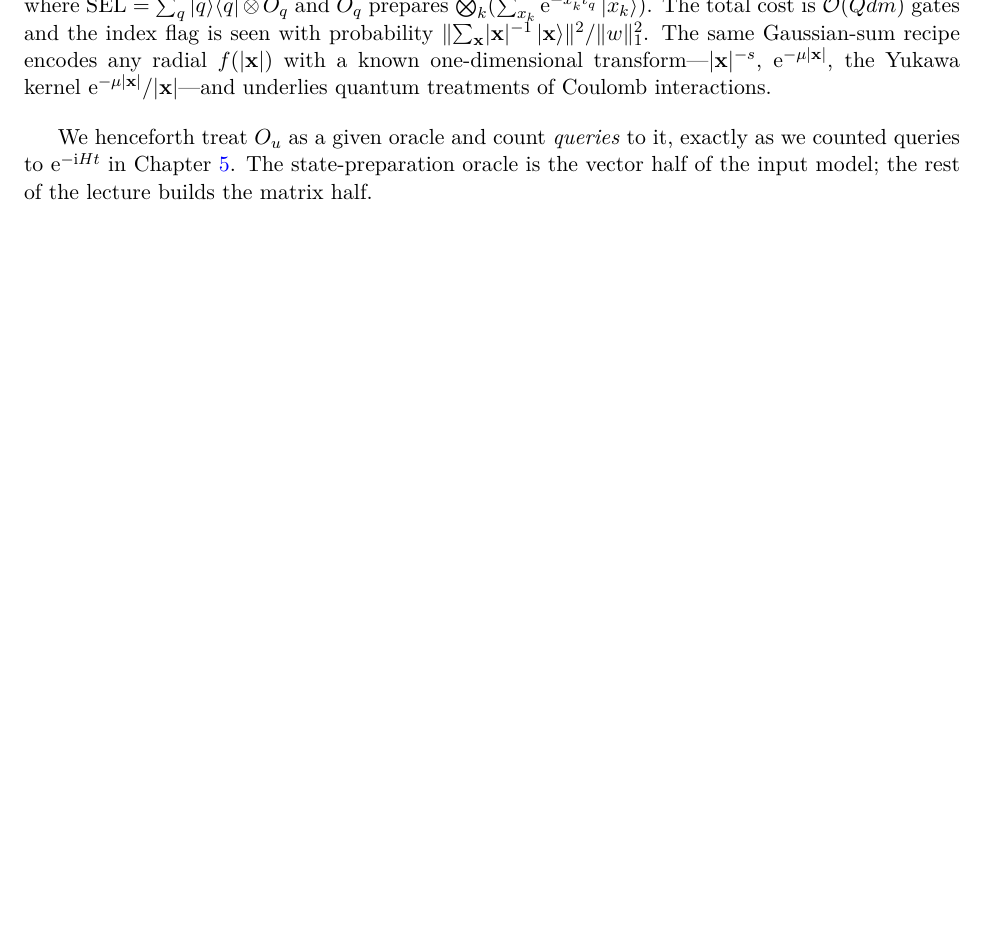
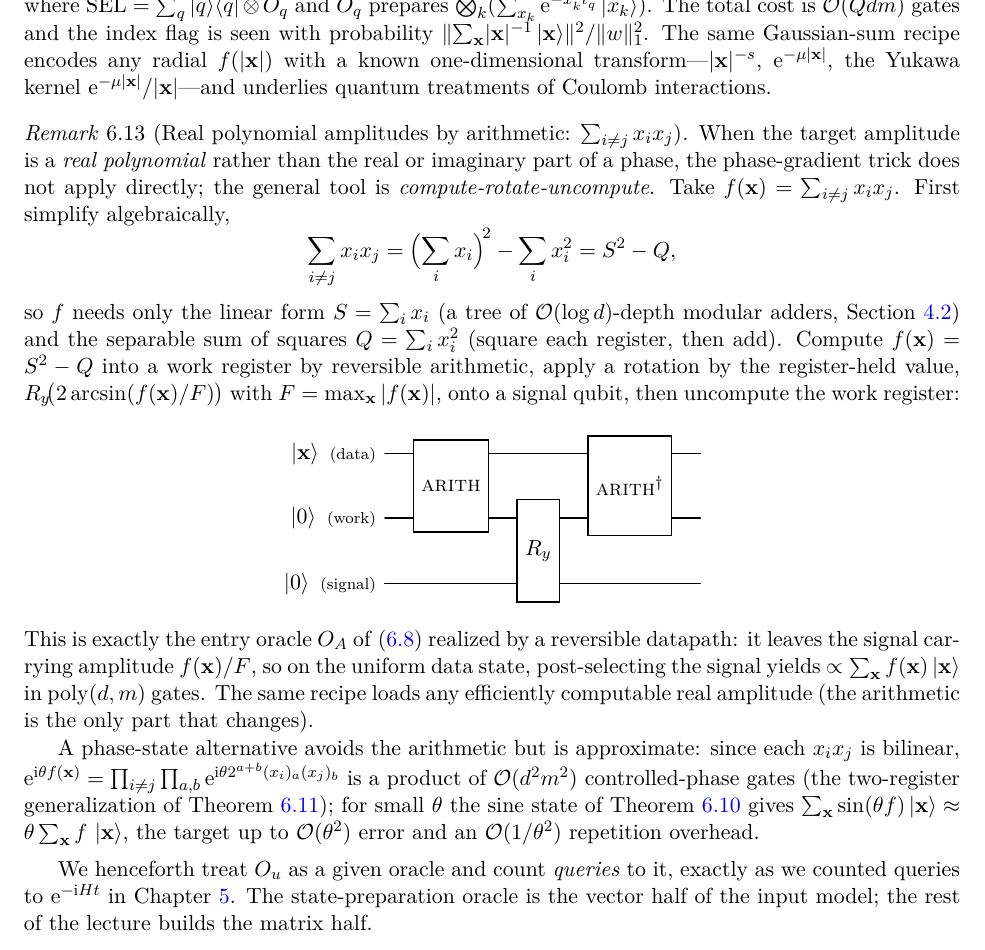
Before and after one commit to lzhang2012-sjtu/quantum-scientific-computing, a LaTeX thesis (main.tex, which reads lectures/lec06_input_models_block_encoding.tex): part of page 111 of 223 before the commit and part of page 111 of 224 after it, cut so that both start at the same text, the shorter picture padded with empty space. Compiled offline with pdfLaTeX.

Commit message:
content(L6): real polynomial amplitude sum_{i!=j} x_i x_j via arithmetic
sum_{i!=j} x_i x_j = (sum x_i)^2 - sum x_i^2, loaded by compute-rotate-uncompute
(entry oracle via datapath), with an approximate quadratic-phase alternative.
Circuit included. Mirrored to zh.

Co-Authored-By: Claude <noreply@anthropic.com>

```diff
--- a/lectures/lec06_input_models_block_encoding.tex
+++ b/lectures/lec06_input_models_block_encoding.tex
@@ -410,6 +410,44 @@ one-dimensional transform---$\lvert\mathbf x\rvert^{-s}$, $\ee^{-\mu\lvert\mathb
 the Yukawa kernel $\ee^{-\mu\lvert\mathbf x\rvert}/\lvert\mathbf x\rvert$---and underlies
 quantum treatments of Coulomb interactions.
 \end{example}
+
+\begin{remark}[Real polynomial amplitudes by arithmetic: $\sum_{i\neq j}x_ix_j$]
+\label{rem:lec06-polyamp}
+When the target amplitude is a \emph{real polynomial} rather than the real or
+imaginary part of a phase, the phase-gradient trick does not apply directly; the
+general tool is \emph{compute-rotate-uncompute}. Take
+$f(\mathbf x)=\sum_{i\neq j}x_ix_j$. First simplify algebraically,
+\[
+  \sum_{i\neq j}x_ix_j=\Bigl(\sum_i x_i\Bigr)^{\!2}-\sum_i x_i^{2}=S^2-Q,
+\]
+so $f$ needs only the linear form $S=\sum_i x_i$ (a tree of $\bigo(\log d)$-depth
+modular adders, \cref{sec:lec04-qftadder}) and the separable sum of squares
+$Q=\sum_i x_i^2$ (square each register, then add). Compute $f(\mathbf x)=S^2-Q$ into a
+work register by reversible arithmetic, apply a rotation by the register-held value,
+$R_y\!\bigl(2\arcsin(f(\mathbf x)/F)\bigr)$ with $F=\max_{\mathbf x}\abs{f(\mathbf x)}$,
+onto a signal qubit, then uncompute the work register:
+\begin{center}
+\begin{quantikz}
+  \lstick{$\ket{\mathbf x}$ \,\scriptsize(data)}   & \gate[2]{\textsc{arith}} & \qw          & \gate[2]{\textsc{arith}^{\dagger}} & \qw \\
+  \lstick{$\ket{0}$ \,\scriptsize(work)}           &                          & \gate[2]{R_y} &                                   & \qw \\
+  \lstick{$\ket{0}$ \,\scriptsize(signal)}         & \qw                      &               & \qw                               & \qw
+\end{quantikz}
+\end{center}
+This is exactly the entry oracle $O_A$ of \eqref{eq:lec06-OA} realized by a reversible
+datapath: it leaves the signal carrying amplitude $f(\mathbf x)/F$, so on the uniform
+data state, post-selecting the signal yields $\propto\sum_{\mathbf x}f(\mathbf x)
+\ket{\mathbf x}$ in $\poly(d,m)$ gates. The same recipe loads any efficiently
+computable real amplitude (the arithmetic is the only part that changes).
+
+A phase-state alternative avoids the arithmetic but is approximate: since each
+$x_ix_j$ is bilinear, $\ee^{\ii\theta f(\mathbf x)}=\prod_{i\neq j}\prod_{a,b}
+\ee^{\ii\theta 2^{a+b}(x_i)_a(x_j)_b}$ is a product of $\bigo(d^2m^2)$ controlled-phase
+gates (the two-register generalization of \cref{rem:lec06-phasepoly}); for small
+$\theta$ the sine state of \cref{exa:lec06-sinvec} gives
+$\sum_{\mathbf x}\sin(\theta f)\ket{\mathbf x}\approx\theta\sum_{\mathbf x}f\,
+\ket{\mathbf x}$, the target up to $\bigo(\theta^2)$ error and an $\bigo(1/\theta^2)$
+repetition overhead.
+\end{remark}
 
 We henceforth treat $O_u$ as a given oracle and count \emph{queries} to it, exactly
 as we counted queries to $\ee^{-\ii Ht}$ in \cref{ch:lec05}. The state-preparation
```
Also changed, not shown: zh/lec06_zh.tex (+32 -0 lines).
